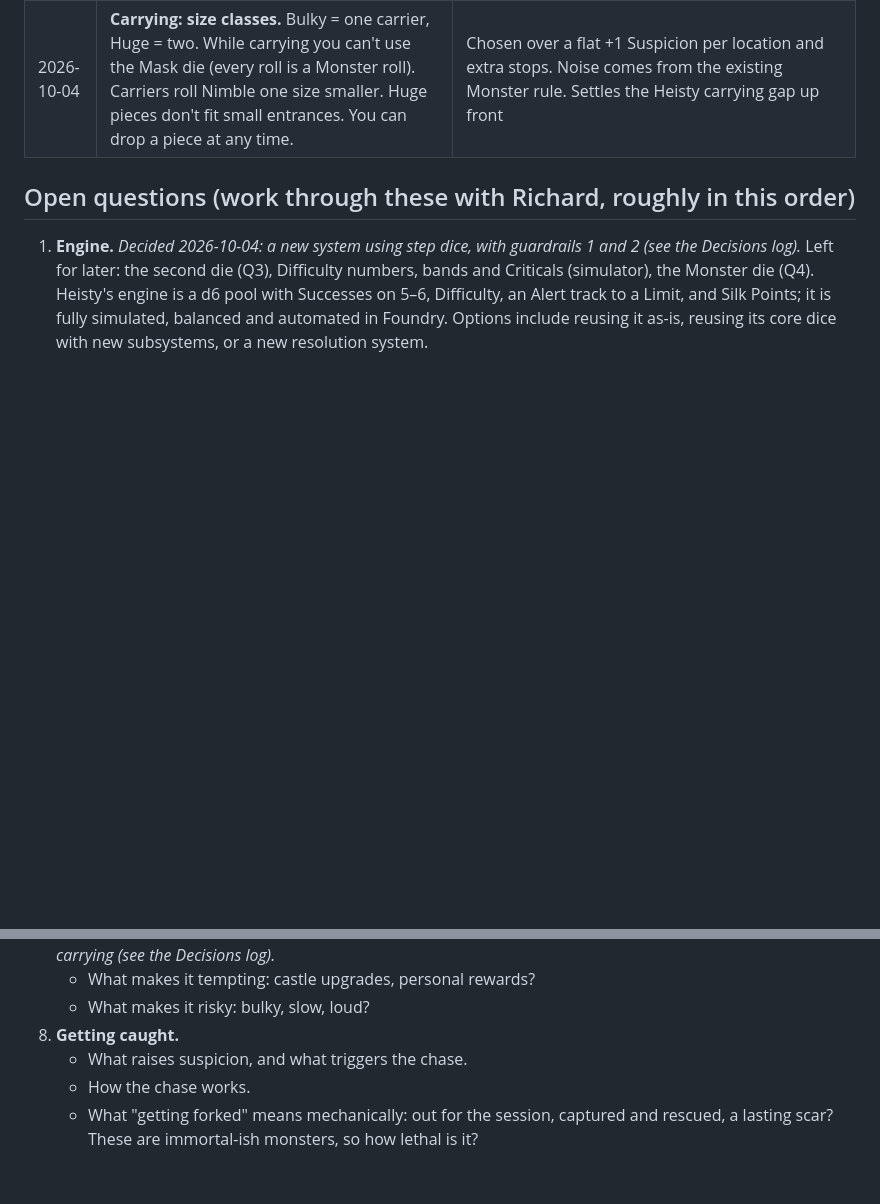
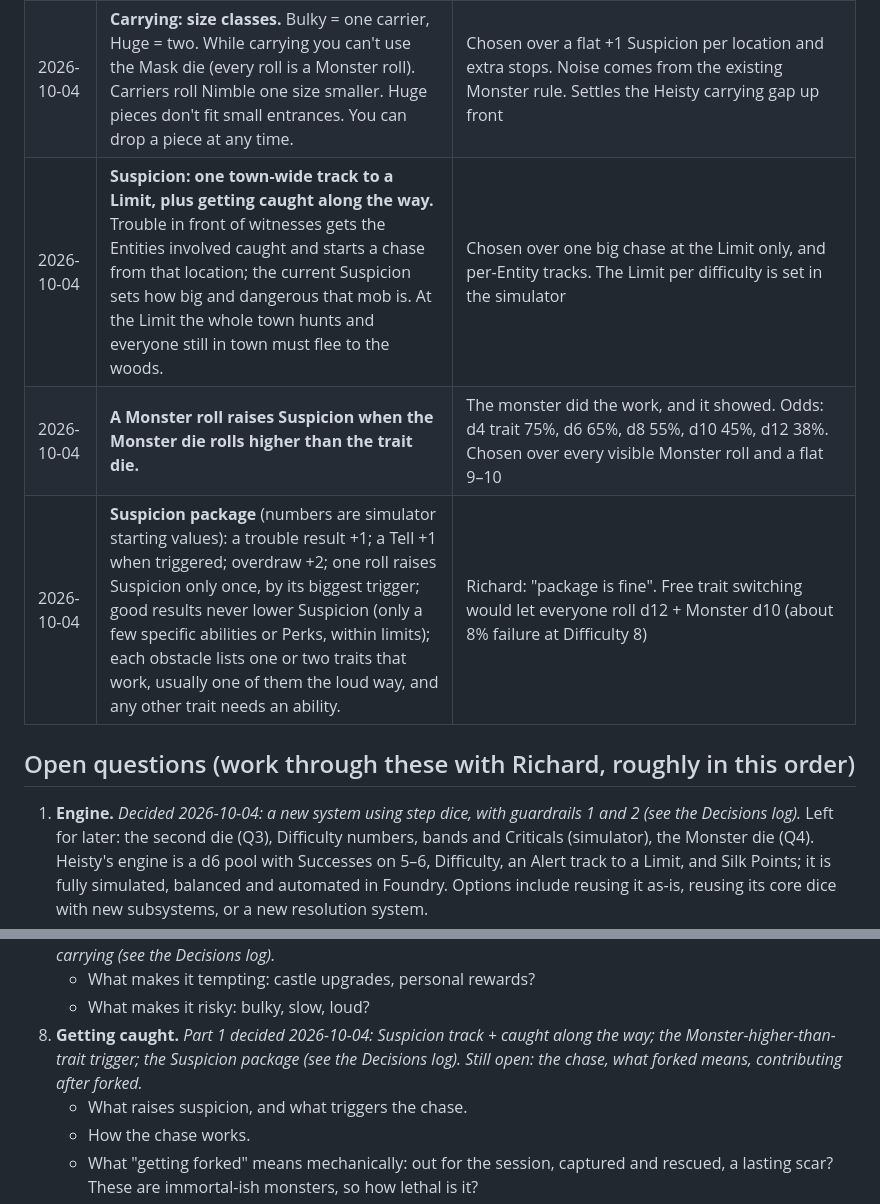
Before and after one commit to PainHog/DontGetForked, a Markdown page: docs/DESIGN.md, 2 parts joined by grey strips. Drawn GitHub-style; blank space fills up the shorter version.

Commit message:
Design: record Suspicion decisions (Q8 part 1)

```diff
--- a/docs/DESIGN.md
+++ b/docs/DESIGN.md
@@ -42,6 +42,9 @@ Living document. The **Pitch** is Richard's. **Decisions** are only what Richard
 | 2026-10-04 | **Nothing carries over by default.** The result decides the epilogue on a short "how the year went" table (story only). Optional campaign rules for groups who want continuity go in a sidebar (Q9). | Because nothing carries over, losing must be felt inside the session: the epilogue and what getting forked costs (Q8) |
 | 2026-10-04 | **Furniture's reward: a "Grand Year" result above a win** — win, and bring home at least one piece of furniture or decor. | Chosen over "counts as two extras" and personal desires. Nothing carries over, so the reward lives inside the session. The simulator checks that going for it is a real gamble, neither free nor a trap |
 | 2026-10-04 | **Carrying: size classes.** Bulky = one carrier, Huge = two. While carrying you can't use the Mask die (every roll is a Monster roll). Carriers roll Nimble one size smaller. Huge pieces don't fit small entrances. You can drop a piece at any time. | Chosen over a flat +1 Suspicion per location and extra stops. Noise comes from the existing Monster rule. Settles the Heisty carrying gap up front |
+| 2026-10-04 | **Suspicion: one town-wide track to a Limit, plus getting caught along the way.** Trouble in front of witnesses gets the Entities involved caught and starts a chase from that location; the current Suspicion sets how big and dangerous that mob is. At the Limit the whole town hunts and everyone still in town must flee to the woods. | Chosen over one big chase at the Limit only, and per-Entity tracks. The Limit per difficulty is set in the simulator |
+| 2026-10-04 | **A Monster roll raises Suspicion when the Monster die rolls higher than the trait die.** | The monster did the work, and it showed. Odds: d4 trait 75%, d6 65%, d8 55%, d10 45%, d12 38%. Chosen over every visible Monster roll and a flat 9–10 |
+| 2026-10-04 | **Suspicion package** (numbers are simulator starting values): a trouble result +1; a Tell +1 when triggered; overdraw +2; one roll raises Suspicion only once, by its biggest trigger; good results never lower Suspicion (only a few specific abilities or Perks, within limits); each obstacle lists one or two traits that work, usually one of them the loud way, and any other trait needs an ability. | Richard: "package is fine". Free trait switching would let everyone roll d12 + Monster d10 (about 8% failure at Difficulty 8) |
 
 ## Open questions (work through these with Richard, roughly in this order)
 1. **Engine.** *Decided 2026-10-04: a new system using step dice, with guardrails 1 and 2 (see the Decisions log).* Left for later: the second die (Q3), Difficulty numbers, bands and Criticals (simulator), the Monster die (Q4). Heisty's engine is a d6 pool with Successes on 5–6, Difficulty, an Alert track to a Limit, and Silk Points; it is fully simulated, balanced and automated in Foundry. Options include reusing it as-is, reusing its core dice with new subsystems, or a new resolution system.
@@ -65,7 +68,7 @@ Living document. The **Pitch** is Richard's. **Decisions** are only what Richard
 7. **Furniture and decor ("if they really really want it").** *Decided 2026-10-04: Grand Year reward; size-class carrying (see the Decisions log).*
    - What makes it tempting: castle upgrades, personal rewards?
    - What makes it risky: bulky, slow, loud?
-8. **Getting caught.**
+8. **Getting caught.** *Part 1 decided 2026-10-04: Suspicion track + caught along the way; the Monster-higher-than-trait trigger; the Suspicion package (see the Decisions log). Still open: the chase, what forked means, contributing after forked.*
    - What raises suspicion, and what triggers the chase.
    - How the chase works.
    - What "getting forked" means mechanically: out for the session, captured and rescued, a lasting scar? These are immortal-ish monsters, so how lethal is it?
```
